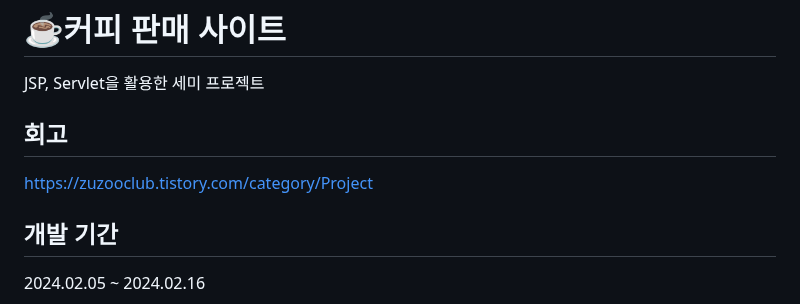
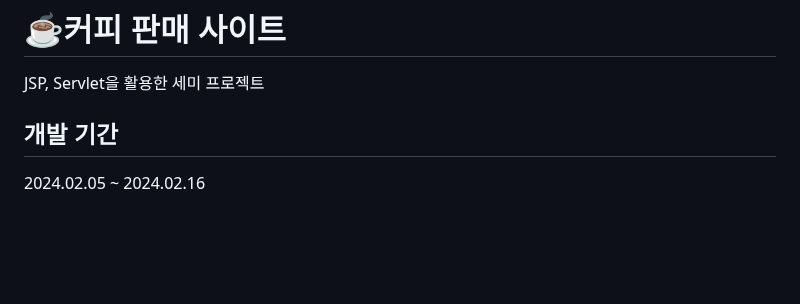
Before and after one commit to myeongjjj/jsp-semi-project, a Markdown page: README.md, the part around the change. Rendered like a GitHub page; blank space fills up the shorter version.

```diff
--- a/README.md
+++ b/README.md
@@ -3,8 +3,7 @@
 JSP, Servlet을 활용한 세미 프로젝트
 <br/>
 
-## 회고
-https://zuzooclub.tistory.com/category/Project
+
 
 
 ## 개발 기간
```
